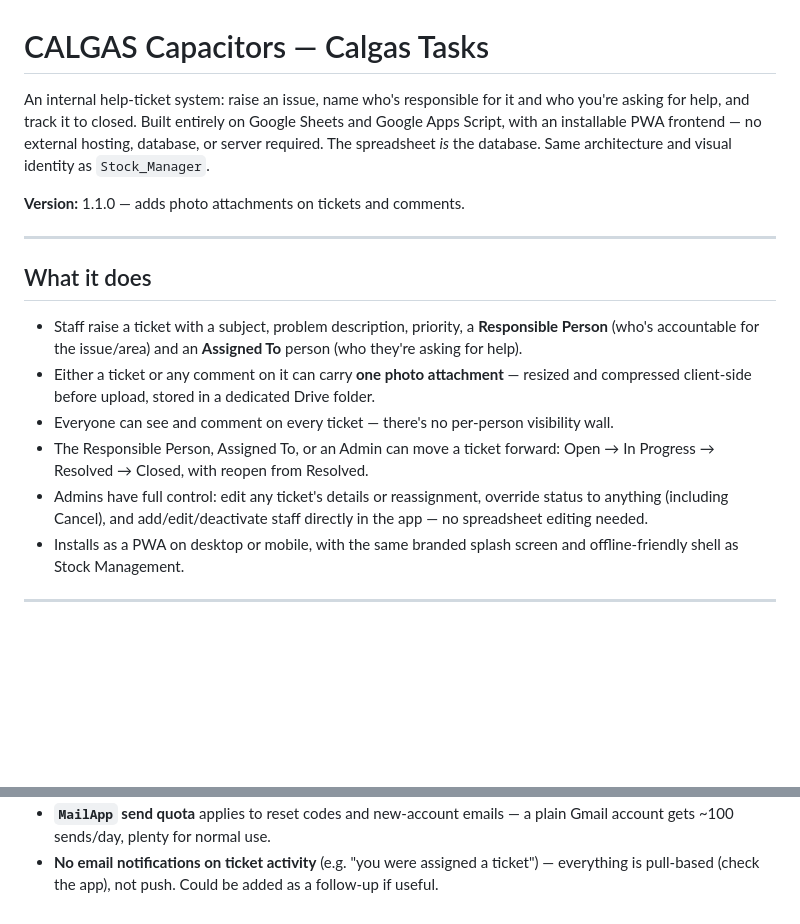
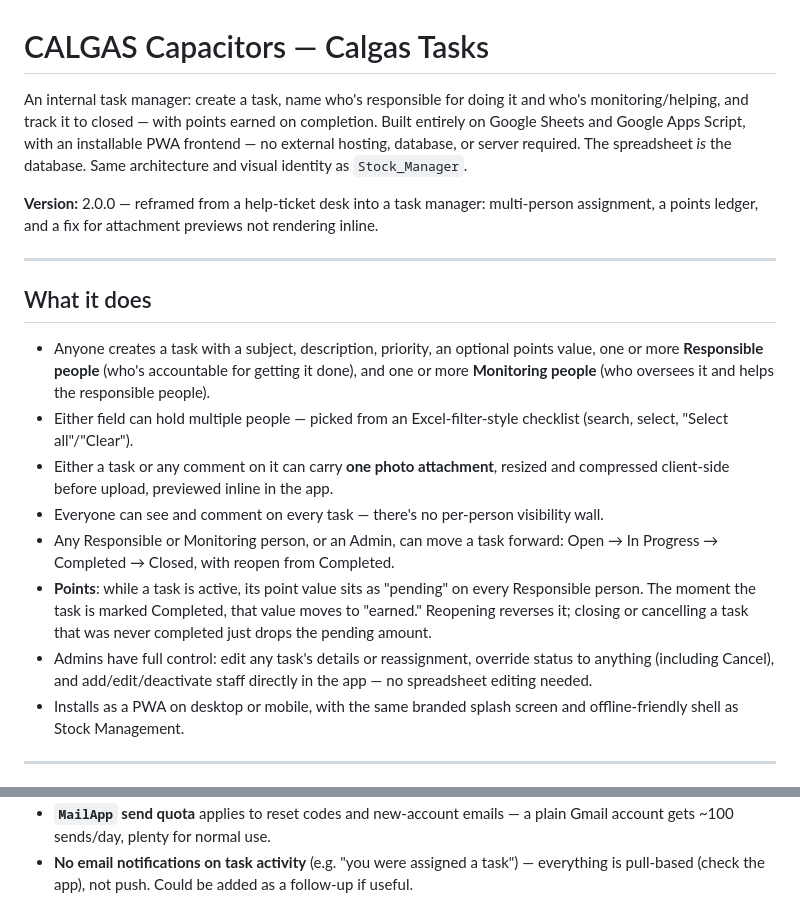
Before and after one commit to vangaprasannakumar/Calgas-Tasks, a Markdown page: README.md, 2 parts joined by grey strips. Drawn GitHub-style; blank space fills up the shorter version.

```diff
--- a/README.md
+++ b/README.md
@@ -1,18 +1,20 @@
 # CALGAS Capacitors — Calgas Tasks
 
-An internal help-ticket system: raise an issue, name who's responsible for it and who you're asking for help, and track it to closed. Built entirely on Google Sheets and Google Apps Script, with an installable PWA frontend — no external hosting, database, or server required. The spreadsheet *is* the database. Same architecture and visual identity as `Stock_Manager`.
+An internal task manager: create a task, name who's responsible for doing it and who's monitoring/helping, and track it to closed — with points earned on completion. Built entirely on Google Sheets and Google Apps Script, with an installable PWA frontend — no external hosting, database, or server required. The spreadsheet *is* the database. Same architecture and visual identity as `Stock_Manager`.
 
-**Version:** 1.1.0 — adds photo attachments on tickets and comments.
+**Version:** 2.0.0 — reframed from a help-ticket desk into a task manager: multi-person assignment, a points ledger, and a fix for attachment previews not rendering inline.
 
 ---
 
 ## What it does
 
-- Staff raise a ticket with a subject, problem description, priority, a **Responsible Person** (who's accountable for the issue/area) and an **Assigned To** person (who they're asking for help).
-- Either a ticket or any comment on it can carry **one photo attachment** — resized and compressed client-side before upload, stored in a dedicated Drive folder.
-- Everyone can see and comment on every ticket — there's no per-person visibility wall.
-- The Responsible Person, Assigned To, or an Admin can move a ticket forward: Open → In Progress → Resolved → Closed, with reopen from Resolved.
-- Admins have full control: edit any ticket's details or reassignment, override status to anything (including Cancel), and add/edit/deactivate staff directly in the app — no spreadsheet editing needed.
+- Anyone creates a task with a subject, description, priority, an optional points value, one or more **Responsible people** (who's accountable for getting it done), and one or more **Monitoring people** (who oversees it and helps the responsible people).
+- Either field can hold multiple people — picked from an Excel-filter-style checklist (search, select, "Select all"/"Clear").
+- Either a task or any comment on it can carry **one photo attachment**, resized and compressed client-side before upload, previewed inline in the app.
+- Everyone can see and comment on every task — there's no per-person visibility wall.
+- Any Responsible or Monitoring person, or an Admin, can move a task forward: Open → In Progress → Completed → Closed, with reopen from Completed.
+- **Points**: while a task is active, its point value sits as "pending" on every Responsible person. The moment the task is marked Completed, that value moves to "earned." Reopening reverses it; closing or cancelling a task that was never completed just drops the pending amount.
+- Admins have full control: edit any task's details or reassignment, override status to anything (including Cancel), and add/edit/deactivate staff directly in the app — no spreadsheet editing needed.
 - Installs as a PWA on desktop or mobile, with the same branded splash screen and offline-friendly shell as Stock Management.
 
 ---
@@ -134,2 +149,2 @@ New people are added from **Team & Access** in the app — that flow emails them
 - **`MailApp` send quota** applies to reset codes and new-account emails — a plain Gmail account gets ~100 sends/day, plenty for normal use.
-- **No email notifications on ticket activity** (e.g. "you were assigned a ticket") — everything is pull-based (check the app), not push. Could be added as a follow-up if useful.
+- **No email notifications on task activity** (e.g. "you were assigned a task") — everything is pull-based (check the app), not push. Could be added as a follow-up if useful.
```
Also changed, not shown: other parts of README.md (+52 -39 lines).
